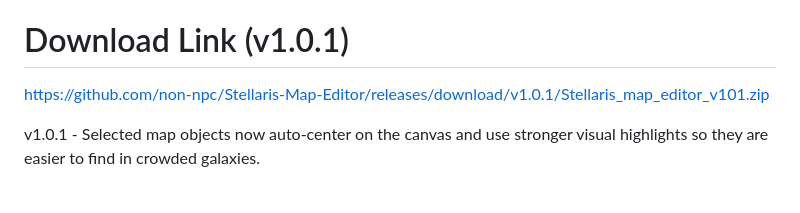
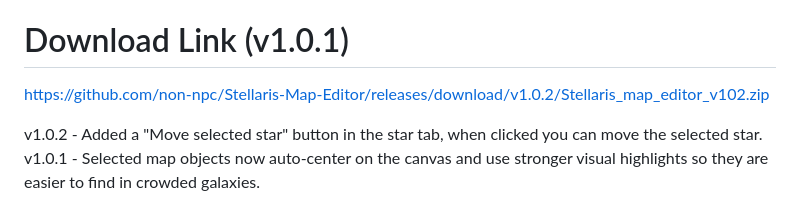
Before and after one commit to non-npc/Stellaris-Map-Editor, a Markdown page: README.md, the part around the change. Rendered like a GitHub page.

```diff
--- a/README.md
+++ b/README.md
@@ -14,8 +14,9 @@ Windows 10/11
 4.3.7
 
 # Download Link (v1.0.1)
-https://github.com/non-npc/Stellaris-Map-Editor/releases/download/v1.0.1/Stellaris_map_editor_v101.zip
+https://github.com/non-npc/Stellaris-Map-Editor/releases/download/v1.0.2/Stellaris_map_editor_v102.zip
 
+v1.0.2 - Added a "Move selected star" button in the star tab, when clicked you can move the selected star.
 v1.0.1 - Selected map objects now auto-center on the canvas and use stronger visual highlights so they are easier to find in crowded galaxies.
 
 # Tips
```
